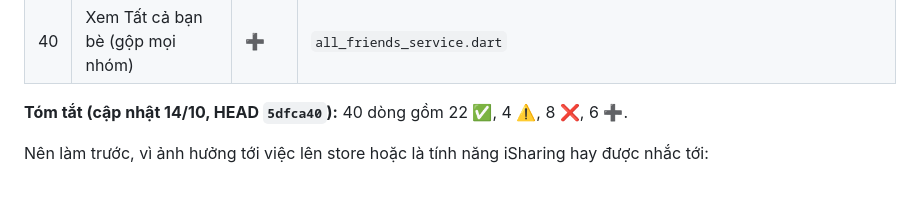
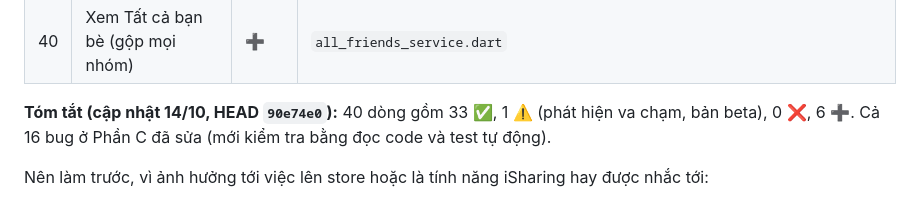
Before and after one commit to thanhtrankma/iping, a Markdown page: docs/QA_CHECKLIST.md, the part around the change. Drawn GitHub-style.

Commit message:
QA: cập nhật tóm tắt checklist sau đợt sửa

```diff
--- a/docs/QA_CHECKLIST.md
+++ b/docs/QA_CHECKLIST.md
@@ -57,7 +57,7 @@ Cột *IPing* được điền bằng cách đọc code (commit `c6f1e18`), chư
 | 39 | Check-in kèm địa chỉ | ➕ | `all_friends_actions.dart` |
 | 40 | Xem Tất cả bạn bè (gộp mọi nhóm) | ➕ | `all_friends_service.dart` |
 
-**Tóm tắt (cập nhật 14/10, HEAD `5dfca40`):** 40 dòng gồm 22 ✅, 4 ⚠️, 8 ❌, 6 ➕.
+**Tóm tắt (cập nhật 14/10, HEAD `90e74e0`):** 40 dòng gồm 33 ✅, 1 ⚠️ (phát hiện va chạm, bản beta), 0 ❌, 6 ➕. Cả 16 bug ở Phần C đã sửa (mới kiểm tra bằng đọc code và test tự động).
 
 Nên làm trước, vì ảnh hưởng tới việc lên store hoặc là tính năng iSharing hay được nhắc tới:
 - Xoá tài khoản (#29), quên mật khẩu (#28)
```
